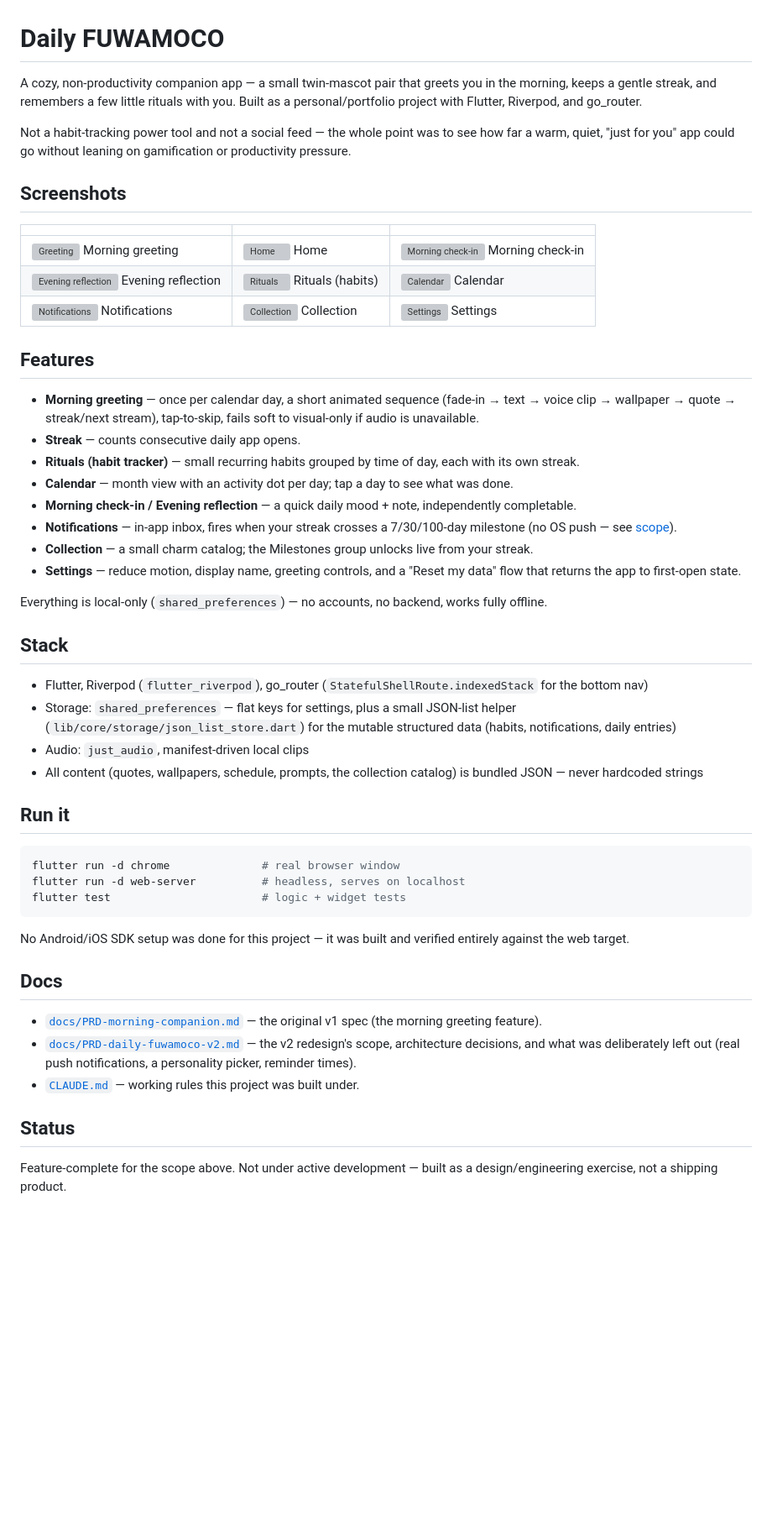
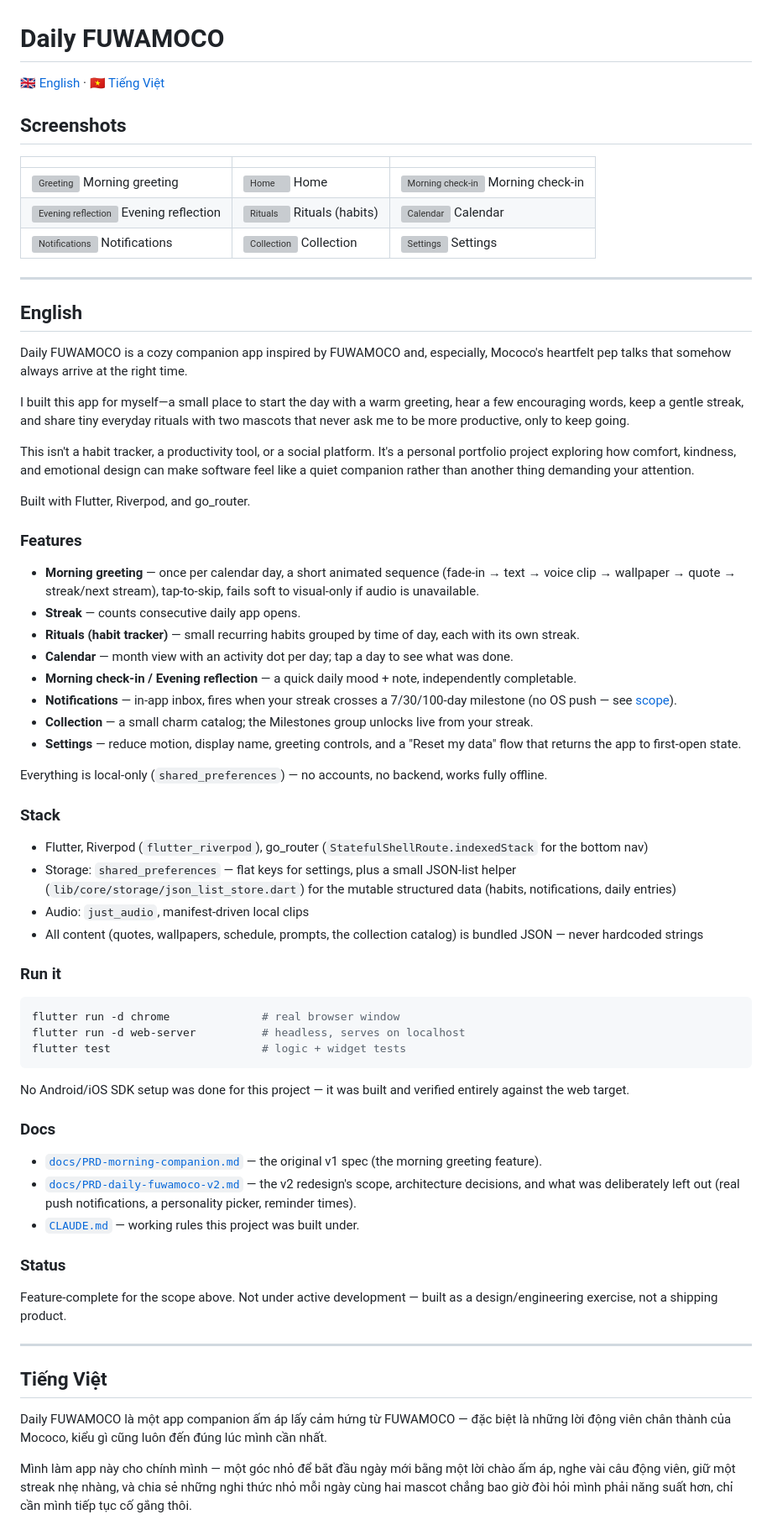
Before and after one commit to SisypheanHUS/daily-fuwamoco, a Markdown page: README.md, the part around one of its changes. Shown at 84% size. Rendered like a GitHub page; blank space fills up the shorter version; grey boxes are pictures that could not be loaded.

````diff
--- a/README.md
+++ b/README.md
@@ -1,13 +1,6 @@
 # Daily FUWAMOCO
 
-A cozy, non-productivity companion app — a small twin-mascot pair that
-greets you in the morning, keeps a gentle streak, and remembers a few
-little rituals with you. Built as a personal/portfolio project with
-Flutter, Riverpod, and go_router.
-
-Not a habit-tracking power tool and not a social feed — the whole point
-was to see how far a warm, quiet, "just for you" app could go without
-leaning on gamification or productivity pressure.
+[🇬🇧 English](#english) · [🇻🇳 Tiếng Việt](#tieng-viet)
 
 ## Screenshots
 
@@ -17,7 +10,28 @@ leaning on gamification or productivity pressure.
 | ![Evening reflection](docs/screenshots/evening-reflection.png) Evening reflection | ![Rituals](docs/screenshots/rituals.png) Rituals (habits) | ![Calendar](docs/screenshots/calendar.png) Calendar |
 | ![Notifications](docs/screenshots/notifications.png) Notifications | ![Collection](docs/screenshots/collection.png) Collection | ![Settings](docs/screenshots/settings.png) Settings |
 
-## Features
+---
+
+<a name="english"></a>
+
+## English
+
+Daily FUWAMOCO is a cozy companion app inspired by FUWAMOCO and, especially,
+Mococo's heartfelt pep talks that somehow always arrive at the right time.
+
+I built this app for myself—a small place to start the day with a warm
+greeting, hear a few encouraging words, keep a gentle streak, and share tiny
+everyday rituals with two mascots that never ask me to be more productive,
+only to keep going.
+
+This isn't a habit tracker, a productivity tool, or a social platform. It's
+a personal portfolio project exploring how comfort, kindness, and emotional
+design can make software feel like a quiet companion rather than another
+thing demanding your attention.
+
+Built with Flutter, Riverpod, and go_router.
+
+### Features
 
 - **Morning greeting** — once per calendar day, a short animated sequence
   (fade-in → text → voice clip → wallpaper → quote → streak/next stream),
@@ -39,7 +53,7 @@ leaning on gamification or productivity pressure.
 Everything is local-only (`shared_preferences`) — no accounts, no backend,
 works fully offline.
 
-## Stack
+### Stack
 
 - Flutter, Riverpod (`flutter_riverpod`), go_router
   (`StatefulShellRoute.indexedStack` for the bottom nav)
@@ -50,7 +64,7 @@ works fully offline.
 - All content (quotes, wallpapers, schedule, prompts, the collection
   catalog) is bundled JSON — never hardcoded strings
 
-## Run it
+### Run it
 
 ```powershell
 flutter run -d chrome              # real browser window
@@ -61,7 +75,7 @@ flutter test                       # logic + widget tests
 No Android/iOS SDK setup was done for this project — it was built and
 verified entirely against the web target.
 
-## Docs
+### Docs
 
 - [`docs/PRD-morning-companion.md`](docs/PRD-morning-companion.md) — the
   original v1 spec (the morning greeting feature).
@@ -70,7 +84,23 @@ verified entirely against the web target.
   left out (real push notifications, a personality picker, reminder times).
 - [`CLAUDE.md`](CLAUDE.md) — working rules this project was built under.
 
-## Status
+### Status
 
 Feature-complete for the scope above. Not under active development —
 built as a design/engineering exercise, not a shipping product.
+
+---
+
+<a name="tieng-viet"></a>
+
+## Tiếng Việt
+
+Daily FUWAMOCO là một app companion ấm áp lấy cảm hứng từ FUWAMOCO — đặc
+biệt là những lời động viên chân thành của Mococo, kiểu gì cũng luôn đến
+đúng lúc mình cần nhất.
+
+Mình làm app này cho chính mình — một góc nhỏ để bắt đầu ngày mới bằng một
+lời chào ấm áp, nghe vài câu động viên, giữ một streak nhẹ nhàng, và chia
+sẻ những nghi thức nhỏ mỗi ngày cùng hai mascot chẳng bao giờ đòi hỏi mình
+phải năng suất hơn, chỉ cần mình tiếp tục cố gắng thôi.
+
````
Also changed, not shown: other parts of README.md (+68 -0 lines).
